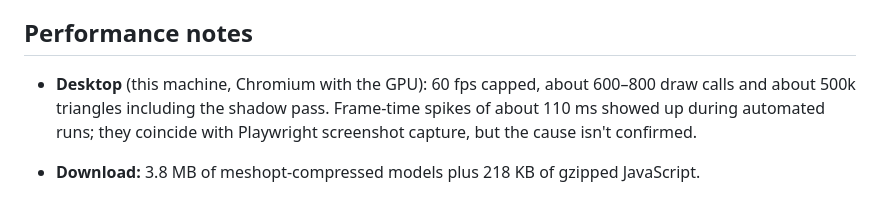
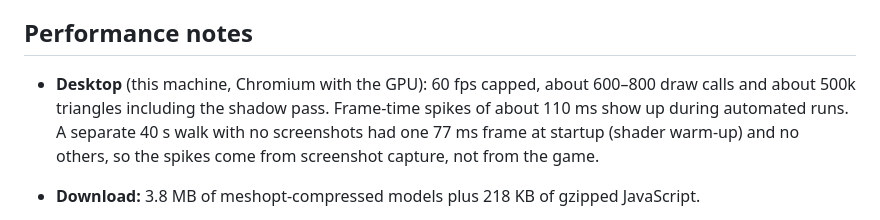
Before and after one commit to Marcsarno/survival, a Markdown page: docs/PLAYTEST.md, the part around the change. GitHub-like rendering.

Commit message:
Docs: frame spike investigation result
Co-Authored-By: Claude Opus 5.5 <noreply@anthropic.com>

```diff
--- a/docs/PLAYTEST.md
+++ b/docs/PLAYTEST.md
@@ -63,7 +63,7 @@ The anchor list is in `DESIGN.md`. Screenshots are in `docs/screenshots/`.
 
 ## Performance notes
 
-- **Desktop** (this machine, Chromium with the GPU): 60 fps capped, about 600–800 draw calls and about 500k triangles including the shadow pass. Frame-time spikes of about 110 ms showed up during automated runs; they coincide with Playwright screenshot capture, but the cause isn't confirmed.
+- **Desktop** (this machine, Chromium with the GPU): 60 fps capped, about 600–800 draw calls and about 500k triangles including the shadow pass. Frame-time spikes of about 110 ms show up during automated runs. A separate 40 s walk with no screenshots had one 77 ms frame at startup (shader warm-up) and no others, so the spikes come from screenshot capture, not from the game.
 - **Download:** 3.8 MB of meshopt-compressed models plus 218 KB of gzipped JavaScript.
 - **Phones:** not measured on a real device. Phones get `quality=low` automatically: 1.25× pixel ratio, 1024 px shadows, half the snow particles, no antialiasing.
 - **Phone approximation** (`tools/perf-mobile-sim.mjs`): a 390×844 touch viewport at 3× device scale, with the CPU throttled 4× through Chrome DevTools, on this PC's GPU. This approximates a mid-range phone's CPU, not its GPU.
```
Also changed, not shown: docs/STATE.md (+2 -2 lines).
